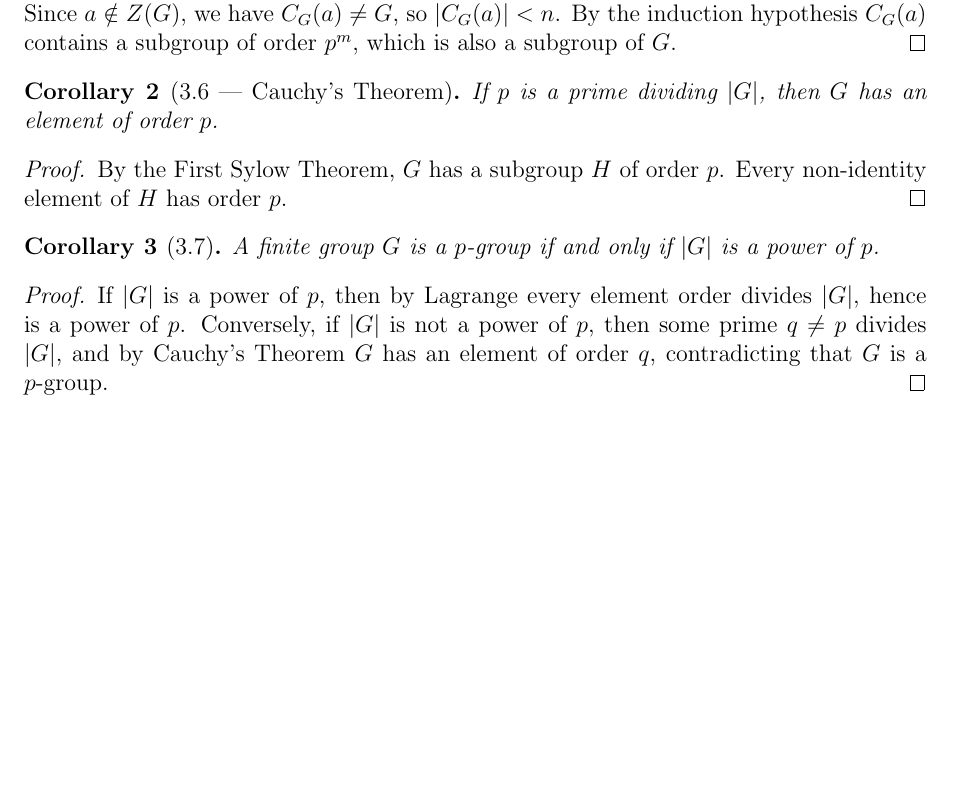
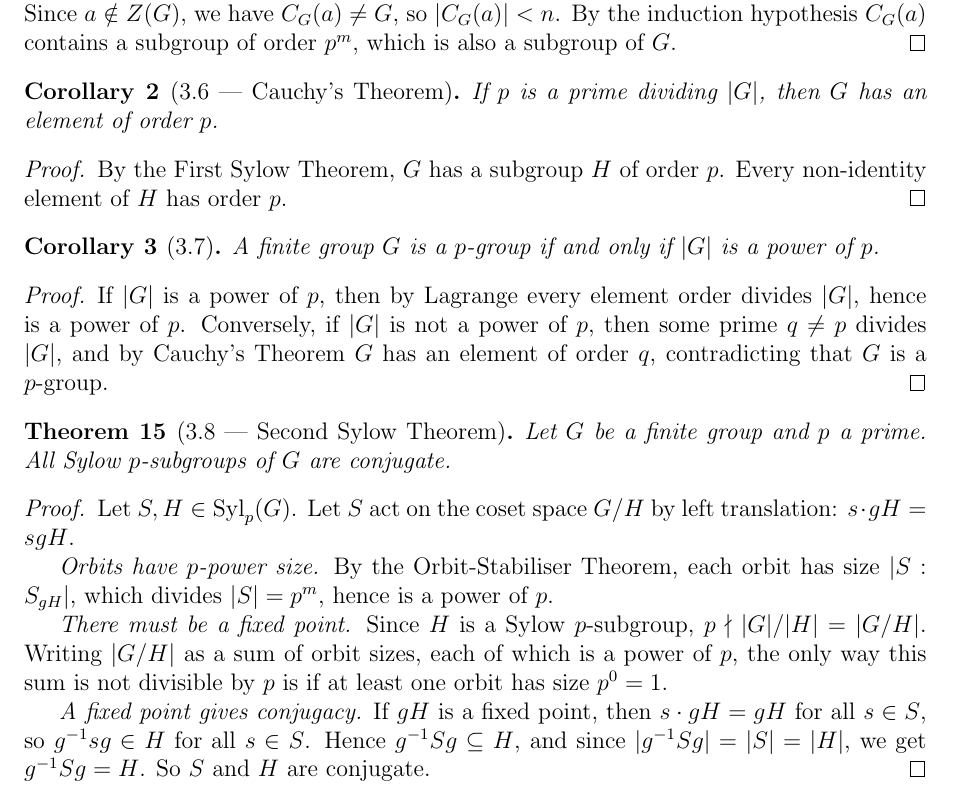
Before and after one commit to gilbertbrandow/MATP33, a LaTeX document (course summary/course_summary.tex): part of page 5 of 5, cut so that both start at the same text, the shorter picture padded with empty space. Compiled offline with pdfLaTeX.

Commit message:
Second sylows theorem

```diff
--- a/course summary/course_summary.tex
+++ b/course summary/course_summary.tex
@@ -258,4 +258,19 @@ If $|G|$ is a power of $p$, then by Lagrange every element order divides $|G|$,
 
 
 
+\begin{theorem}[3.8 — Second Sylow Theorem]
+Let $G$ be a finite group and $p$ a prime. All Sylow $p$-subgroups of $G$ are conjugate.
+\end{theorem}
+
+\begin{proof}
+Let $S, H \in \mathrm{Syl}_p(G)$. Let $S$ act on the coset space $G/H$ by left translation: $s \cdot gH = sgH$.
+
+\textit{Orbits have $p$-power size.} By the Orbit-Stabiliser Theorem, each orbit has size $|S : S_{gH}|$, which divides $|S| = p^m$, hence is a power of $p$.
+
+\textit{There must be a fixed point.} Since $H$ is a Sylow $p$-subgroup, $p \nmid |G|/|H| = |G/H|$. Writing $|G/H|$ as a sum of orbit sizes, each of which is a power of $p$, the only way this sum is not divisible by $p$ is if at least one orbit has size $p^0 = 1$.
+
+\textit{A fixed point gives conjugacy.} If $gH$ is a fixed point, then $s \cdot gH = gH$ for all $s \in S$, so $g^{-1}sg \in H$ for all $s \in S$. Hence $g^{-1}Sg \subseteq H$, and since $|g^{-1}Sg| = |S| = |H|$, we get $g^{-1}Sg = H$. So $S$ and $H$ are conjugate.
+\end{proof}
+
+
 \end{document}
```
Also changed, not shown: course summary/pdf/course_summary.pdf, 3 other files.
